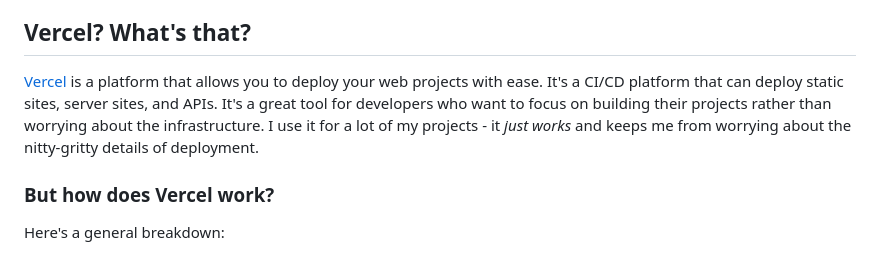
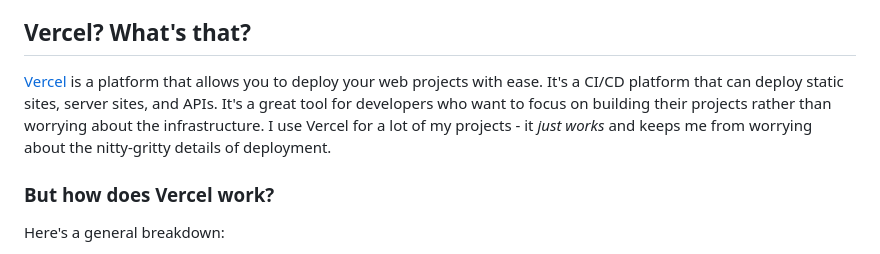
Before and after one commit to Krish120003/website, a Markdown page: posts/making-a-vercel-clone.md, the part around the change. GitHub-like rendering.

Commit message:
blog: nit

```diff
--- a/posts/making-a-vercel-clone.md
+++ b/posts/making-a-vercel-clone.md
@@ -11,7 +11,7 @@ So... I made [Zercel](https://github.com/Krish120003/zercel). It's like Vercel.
 
 ## Vercel? What's that?
 
-[Vercel](https://vercel.com/home) is a platform that allows you to deploy your web projects with ease. It's a CI/CD platform that can deploy static sites, server sites, and APIs. It's a great tool for developers who want to focus on building their projects rather than worrying about the infrastructure. I use it for a lot of my projects - it _just works_ and keeps me from worrying about the nitty-gritty details of deployment.
+[Vercel](https://vercel.com/home) is a platform that allows you to deploy your web projects with ease. It's a CI/CD platform that can deploy static sites, server sites, and APIs. It's a great tool for developers who want to focus on building their projects rather than worrying about the infrastructure. I use Vercel for a lot of my projects - it _just works_ and keeps me from worrying about the nitty-gritty details of deployment.
 
 ### But how does Vercel work?
 
```
